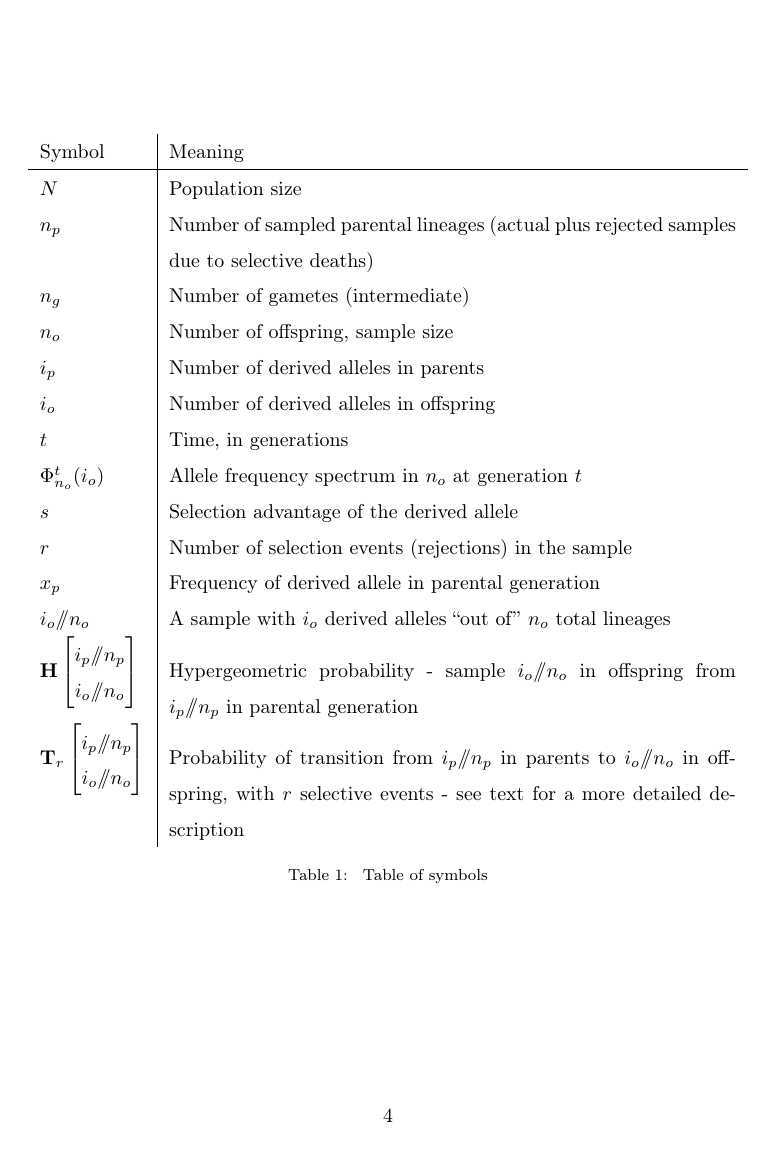
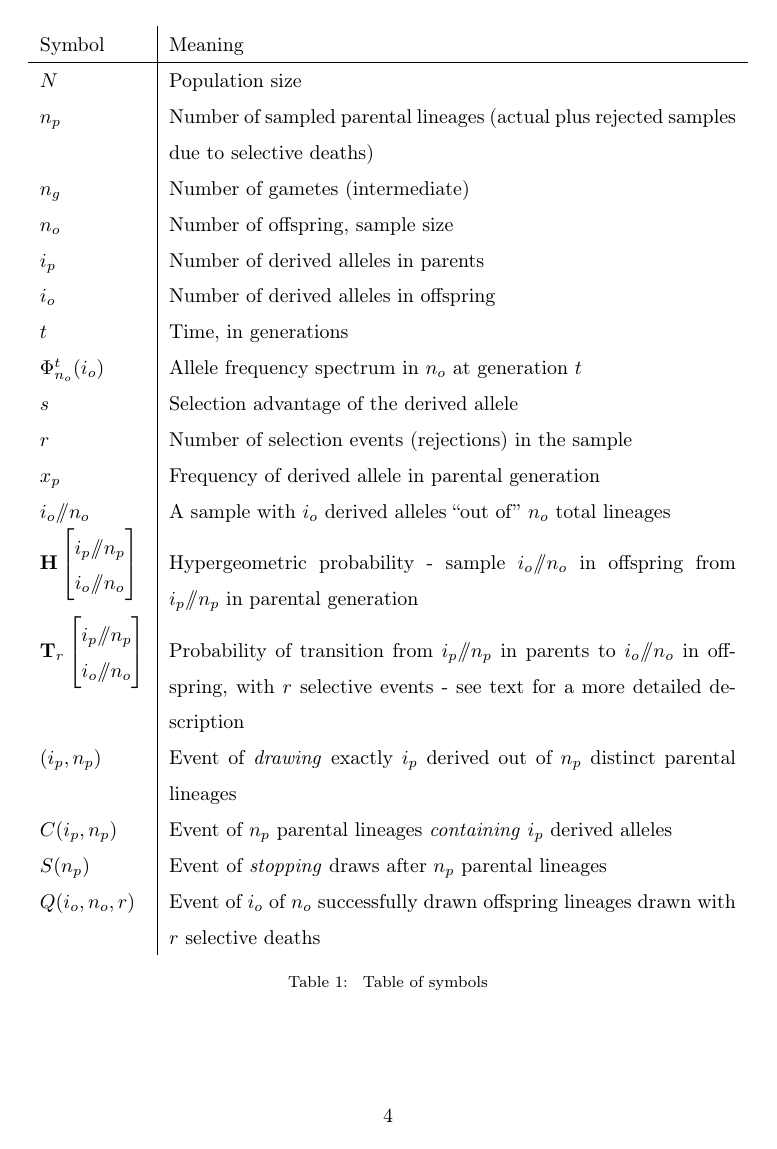
Before and after one commit to ivan-krukov/taming-strong-selection, a LaTeX paper (disco.tex): page 4 of 27. Compiled offline with pdfLaTeX.

Commit message:
Added events to the notation table

```diff
--- a/disco.tex
+++ b/disco.tex
@@ -146,6 +146,10 @@ sample.
     $\mathbf{T}_{r}\Coalc{i_p}{n_p}{i_o}{n_o}$ & Probability of transition from $i_p \dslash n_p$ in parents
                                                  to $i_o \dslash n_o$ in offspring, with $r$ selective events -
                                                  see text for a more detailed description\\
+    $(i_p, n_p)$ & Event of \textit{drawing} exactly $i_p$ derived out of $n_p$ distinct parental lineages \\
+    $C(i_p, n_p)$ & Event of $n_p$ parental lineages \textit{containing} $i_p$ derived alleles \\
+    $S(n_p)$ & Event of \textit{stopping} draws after $n_p$ parental lineages \\
+    $Q(i_o, n_o, r)$ & Event of $i_o$ of $n_o$ successfully drawn offspring lineages drawn with $r$ selective deaths\\
   \end{tabular}
   \caption{\label{tab:symbols} Table of symbols}
 \end{table}
```
